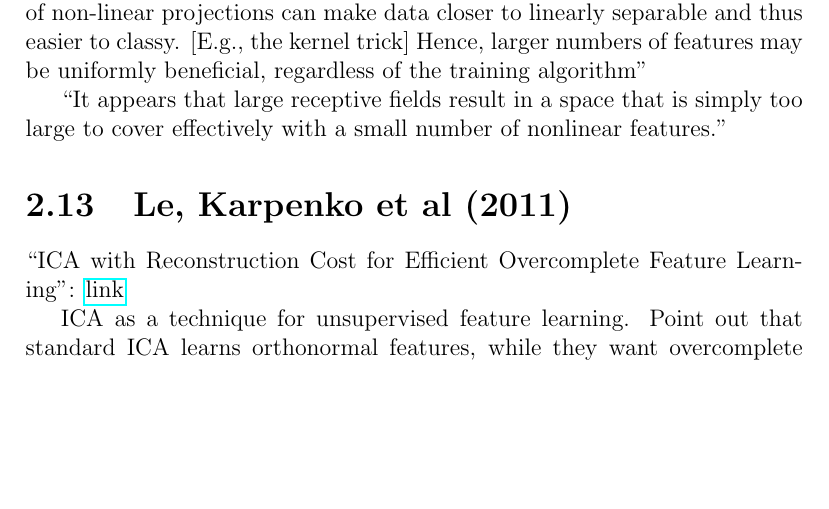
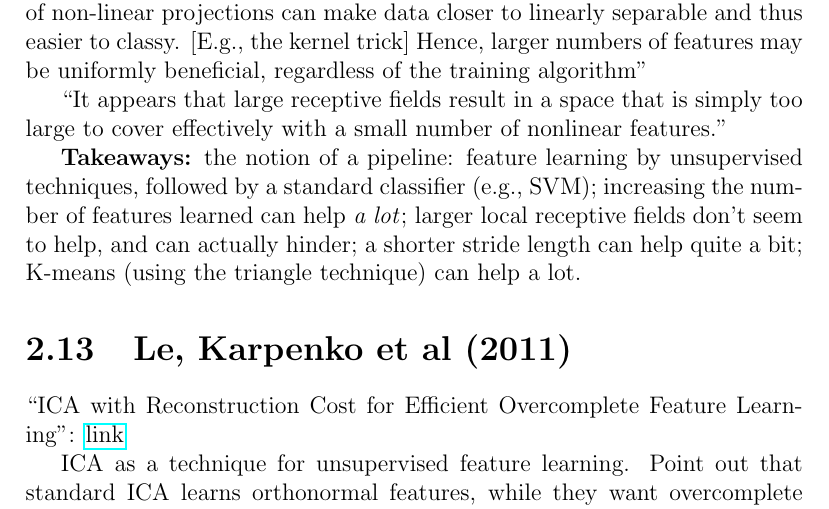
Before and after one commit to mnielsen/notes-on-neural-networks, a LaTeX thesis (working_notes.tex): part of page 23 of 42, cut so that both start at the same text, the shorter picture padded with empty space. Compiled offline with pdfLaTeX.

Commit message:
Adding some takeaways from the Coates paper

```diff
--- a/working_notes.tex
+++ b/working_notes.tex
@@ -978,6 +978,13 @@ may be uniformly beneficial, regardless of the training algorithm''
 simply too large to cover effectively with a small number of nonlinear
 features.''
 
+\textbf{Takeaways:} the notion of a pipeline: feature learning by
+unsupervised techniques, followed by a standard classifier (e.g.,
+SVM); increasing the number of features learned can help \emph{a lot};
+larger local receptive fields don't seem to help, and can actually
+hinder; a shorter stride length can help quite a bit; K-means (using
+the triangle technique) can help a lot.
+
 \section{Le, Karpenko et al (2011)}
 
 ``ICA with Reconstruction Cost for Efficient Overcomplete Feature
```
